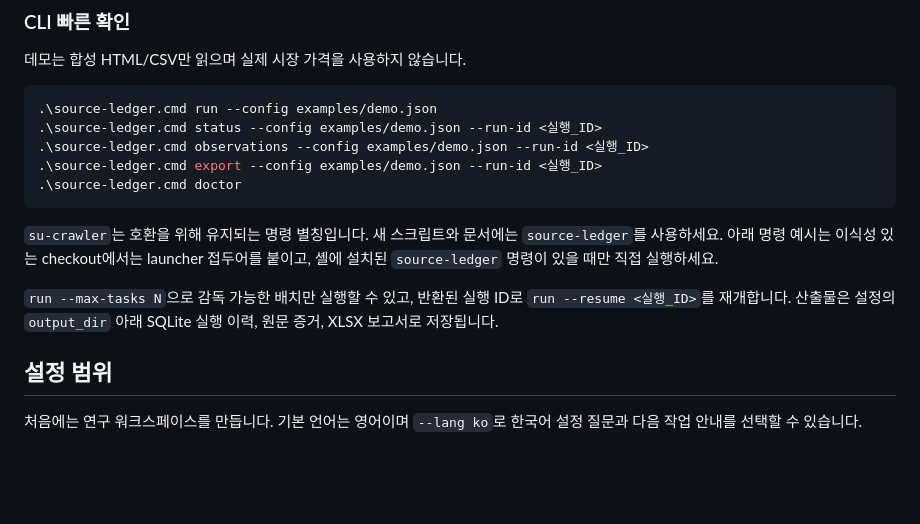
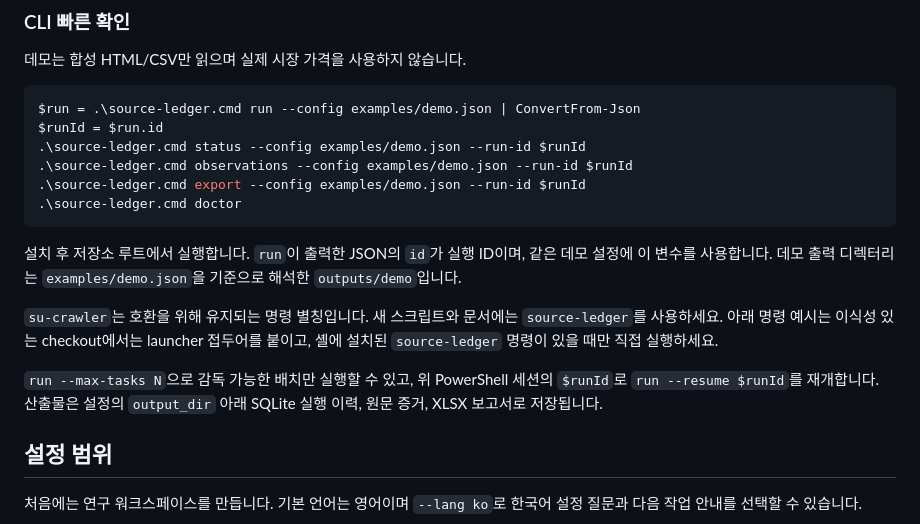
Before and after one commit to kindsusu/SourceLedger, a Markdown page: README.ko.md, the part around the change. Rendered like a GitHub page; blank space fills up the shorter version.

````diff
--- a/README.ko.md
+++ b/README.ko.md
@@ -99,16 +99,19 @@ launcher는 위치 기준으로 프로젝트 `.venv`를 사용하므로 Windows
 데모는 합성 HTML/CSV만 읽으며 실제 시장 가격을 사용하지 않습니다.
 
 ```powershell
-.\source-ledger.cmd run --config examples/demo.json
-.\source-ledger.cmd status --config examples/demo.json --run-id <실행_ID>
-.\source-ledger.cmd observations --config examples/demo.json --run-id <실행_ID>
-.\source-ledger.cmd export --config examples/demo.json --run-id <실행_ID>
+$run = .\source-ledger.cmd run --config examples/demo.json | ConvertFrom-Json
+$runId = $run.id
+.\source-ledger.cmd status --config examples/demo.json --run-id $runId
+.\source-ledger.cmd observations --config examples/demo.json --run-id $runId
+.\source-ledger.cmd export --config examples/demo.json --run-id $runId
 .\source-ledger.cmd doctor
 ```
 
+설치 후 저장소 루트에서 실행합니다. `run`이 출력한 JSON의 `id`가 실행 ID이며, 같은 데모 설정에 이 변수를 사용합니다. 데모 출력 디렉터리는 `examples/demo.json`을 기준으로 해석한 `outputs/demo`입니다.
+
 `su-crawler`는 호환을 위해 유지되는 명령 별칭입니다. 새 스크립트와 문서에는 `source-ledger`를 사용하세요. 아래 명령 예시는 이식성 있는 checkout에서는 launcher 접두어를 붙이고, 셸에 설치된 `source-ledger` 명령이 있을 때만 직접 실행하세요.
 
-`run --max-tasks N`으로 감독 가능한 배치만 실행할 수 있고, 반환된 실행 ID로 `run --resume <실행_ID>`를 재개합니다. 산출물은 설정의 `output_dir` 아래 SQLite 실행 이력, 원문 증거, XLSX 보고서로 저장됩니다.
+`run --max-tasks N`으로 감독 가능한 배치만 실행할 수 있고, 위 PowerShell 세션의 `$runId`로 `run --resume $runId`를 재개합니다. 산출물은 설정의 `output_dir` 아래 SQLite 실행 이력, 원문 증거, XLSX 보고서로 저장됩니다.
 
 ## 설정 범위
 
````
Also changed, not shown: README.md (+8 -5 lines).
